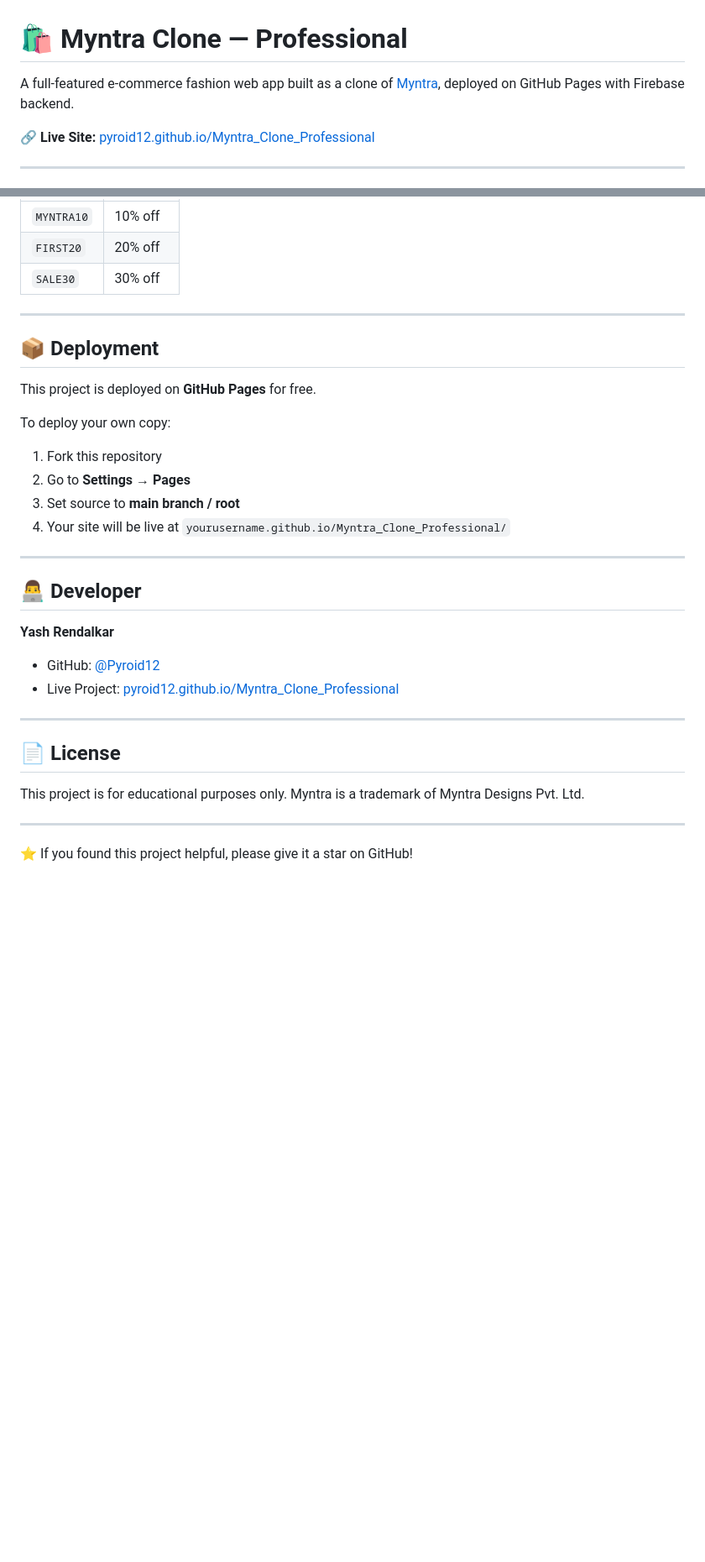
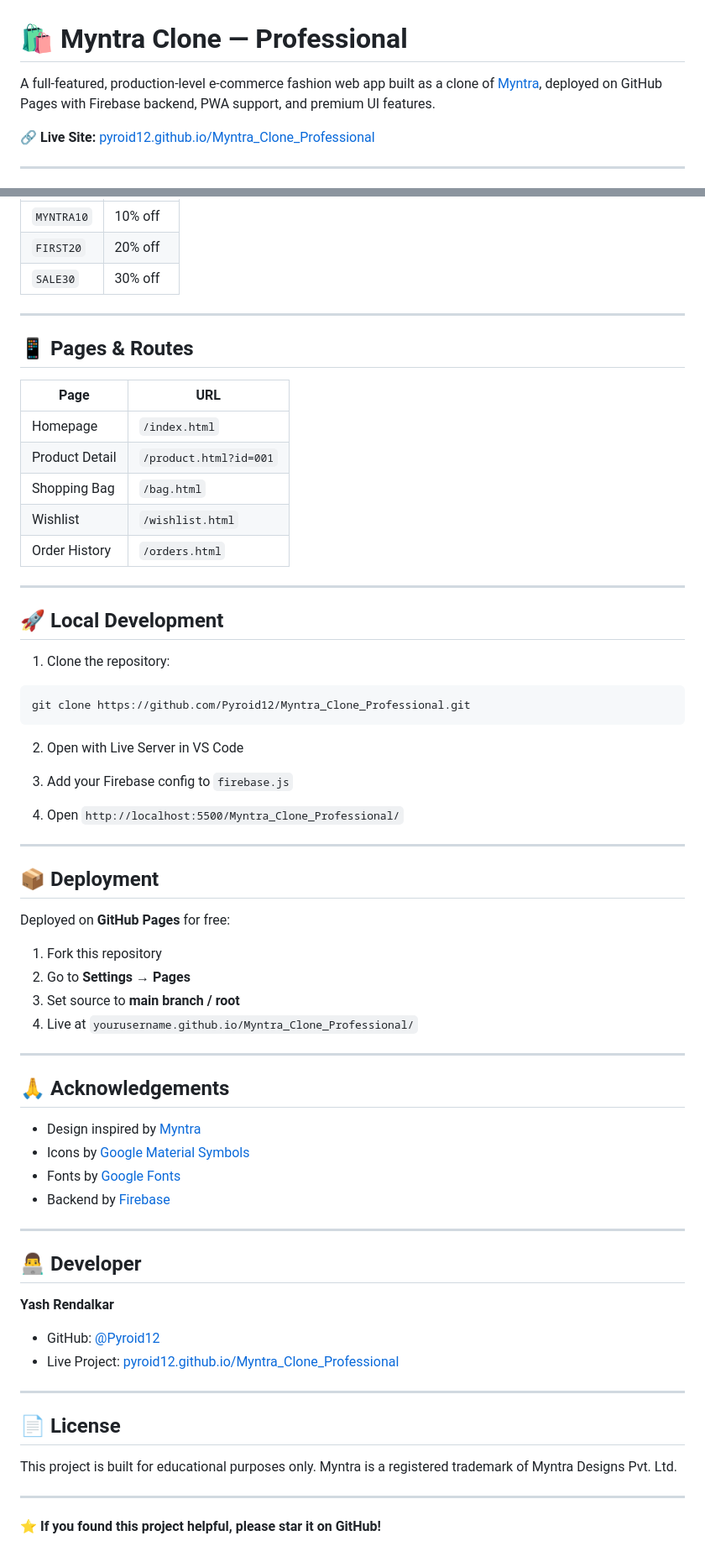
Before and after one commit to Pyroid12/Myntra_Clone_Professional, a Markdown page: README.md, 2 parts joined by grey strips. Shown at 84% size. Drawn GitHub-style; blank space fills up the shorter version.

````diff
--- a/README.md
+++ b/README.md
@@ -1,6 +1,6 @@
 # 🛍️ Myntra Clone — Professional
 
-A full-featured e-commerce fashion web app built as a clone of [Myntra](https://www.myntra.com), deployed on GitHub Pages with Firebase backend.
+A full-featured, production-level e-commerce fashion web app built as a clone of [Myntra](https://www.myntra.com), deployed on GitHub Pages with Firebase backend, PWA support, and premium UI features.
 
 🔗 **Live Site:** [pyroid12.github.io/Myntra_Clone_Professional](https://pyroid12.github.io/Myntra_Clone_Professional/)
 
@@ -136,15 +179,50 @@ service cloud.firestore {
 
 ---
 
+## 📱 Pages & Routes
+
+| Page | URL |
+|---|---|
+| Homepage | `/index.html` |
+| Product Detail | `/product.html?id=001` |
+| Shopping Bag | `/bag.html` |
+| Wishlist | `/wishlist.html` |
+| Order History | `/orders.html` |
+
+---
+
+## 🚀 Local Development
+
+1. Clone the repository:
+```bash
+git clone https://github.com/Pyroid12/Myntra_Clone_Professional.git
+```
+
+2. Open with Live Server in VS Code
+
+3. Add your Firebase config to `firebase.js`
+
+4. Open `http://localhost:5500/Myntra_Clone_Professional/`
+
+---
+
 ## 📦 Deployment
 
-This project is deployed on **GitHub Pages** for free.
+Deployed on **GitHub Pages** for free:
 
-To deploy your own copy:
 1. Fork this repository
 2. Go to **Settings → Pages**
 3. Set source to **main branch / root**
-4. Your site will be live at `yourusername.github.io/Myntra_Clone_Professional/`
+4. Live at `yourusername.github.io/Myntra_Clone_Professional/`
+
+---
+
+## 🙏 Acknowledgements
+
+- Design inspired by [Myntra](https://www.myntra.com)
+- Icons by [Google Material Symbols](https://fonts.google.com/icons)
+- Fonts by [Google Fonts](https://fonts.google.com)
+- Backend by [Firebase](https://firebase.google.com)
 
 ---
 
@@ -158,9 +236,9 @@ To deploy your own copy:
 
 ## 📄 License
 
-This project is for educational purposes only.
-Myntra is a trademark of Myntra Designs Pvt. Ltd.
+This project is built for educational purposes only.
+Myntra is a registered trademark of Myntra Designs Pvt. Ltd.
 
 ---
 
-⭐ If you found this project helpful, please give it a star on GitHub!
+⭐ **If you found this project helpful, please star it on GitHub!**
````
Also changed, not shown: other parts of README.md (+79 -36 lines).
